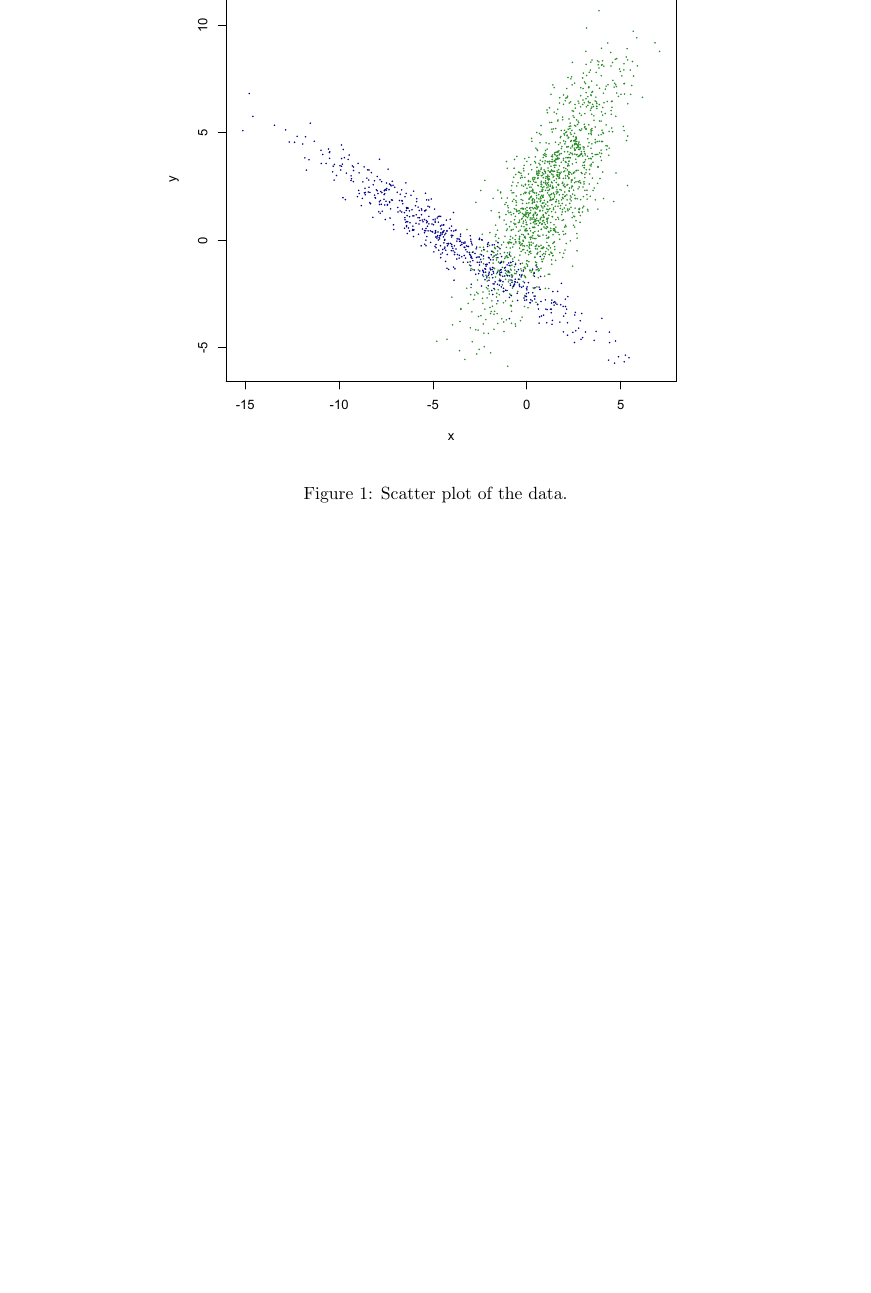
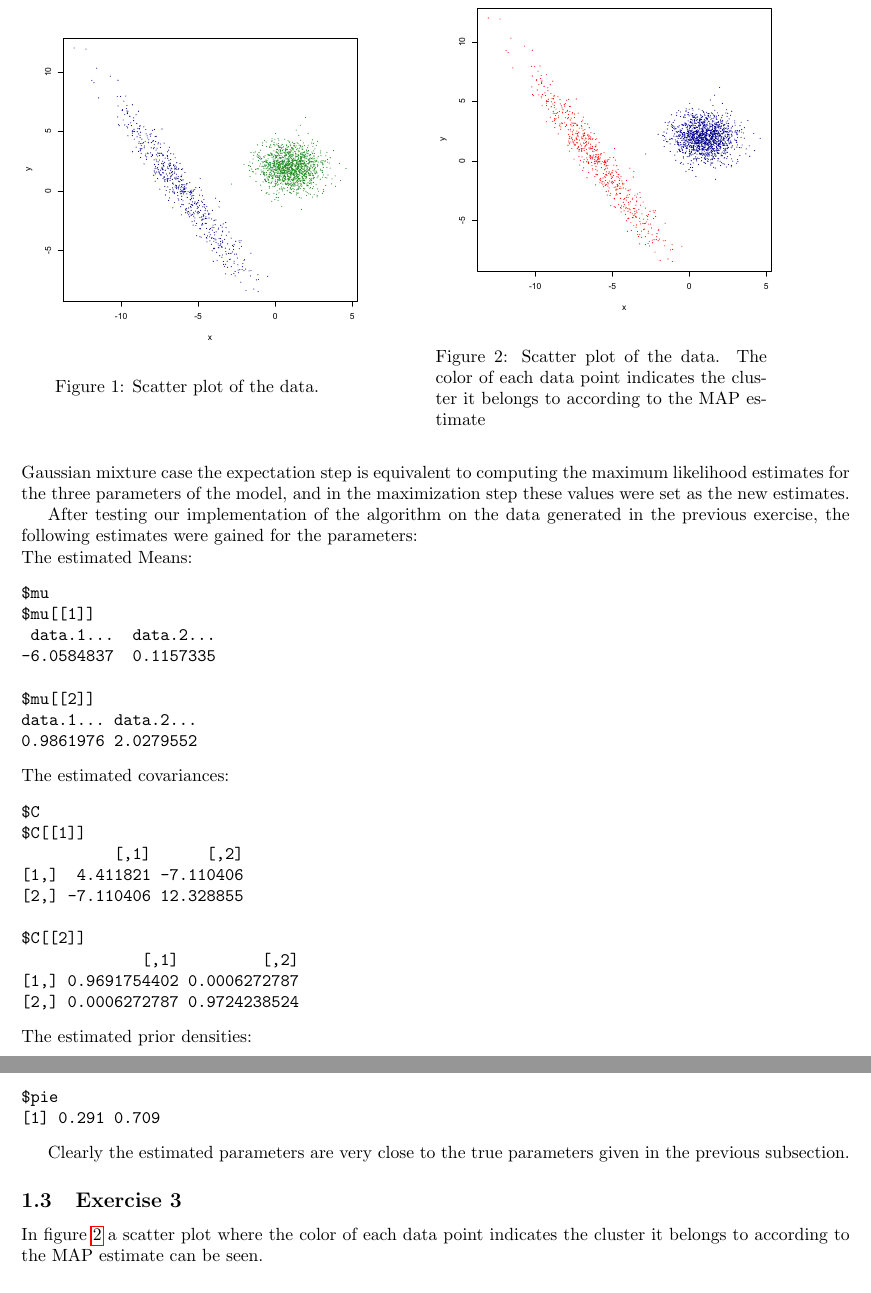
Before and after one commit to sisu/uml, a LaTeX document (doc/3.tex): part of page 2 of 5 before the commit and two parts of pages 2 and 3 of 6 after it, the two joined at a grey line, cut at the place of the change, the shorter picture padded with empty space. Compiled offline with pdfLaTeX.

Commit message:
did report for Exercises 3.1.1 - 3.1.3

```diff
--- a/doc/3.tex
+++ b/doc/3.tex
@@ -21,7 +21,5 @@ Master student}
 \maketitle
 
 \section{Exercise set 1}
+
 \subsection{Exercise 1}
-\begin{figure}\centering
-	\includegraphics[totalheight=0.5\textheight]{scatterE31.pdf}
-	\caption{Scatter plot of the data.} \label{fig:scatterE31}
@@ -28,0 +67,9 @@ Master student}
+\begin{figure}\begin{minipage}{0.4\columnwidth}\centering
+	\includegraphics[scale=0.4]{scatterE31.pdf}
+	\caption{Scatter plot of the data.}\label{fig:scatterE31}
+\end{minipage}\hfil\begin{minipage}{0.4\columnwidth}\centering
+	\includegraphics[scale=0.4]{scatterE313.pdf}
+	\caption{Scatter plot of the data. The color of each data
+point indicates the cluster it belongs to according to the MAP
+estimate}\label{fig:scatterE313}
+\end{minipage}\end{figure}
@@ -29,3 +82,53 @@ Master student}
+steps: the expectation step and the maximization step. In the Gaussian
+mixture case the expectation step is equivalent to computing the
+maximum likelihood estimates for the three parameters of the model,
+and in the maximization step these values were set as the new
+estimates.
+
+After testing our implementation of the algorithm on the data generated in the previous
+exercise, the following estimates were gained for the parameters:
+
+\noindent The estimated Means:
+\begin{verbatim}
+$mu
+$mu[[1]]
+ data.1...  data.2...
+-6.0584837  0.1157335
+
+$mu[[2]]
+data.1... data.2...
+0.9861976 2.0279552
+\end{verbatim}
+
+\noindent The estimated covariances:
+\begin{verbatim}
+$C
+$C[[1]]
+          [,1]      [,2]
+[1,]  4.411821 -7.110406
+[2,] -7.110406 12.328855
+
+$C[[2]]
+             [,1]         [,2]
+[1,] 0.9691754402 0.0006272787
+[2,] 0.0006272787 0.9724238524
+\end{verbatim}
+
+\noindent The estimated prior densities:
+\begin{verbatim}
+$pie
+[1] 0.291 0.709
+\end{verbatim}
+
+Clearly the estimated parameters are very close to the true parameters
+given in the previous subsection.
+
+\subsection{Exercise 3}
+
+In figure \ref{fig:scatterE313} a scatter plot where the color of each data
+point indicates the cluster it belongs to according to the MAP
+estimate can be seen.
+
 
 \section{Exercise set 2}
 \subsection{Exercise 1}\label{sec:ex21}
```
Also changed, not shown: doc/scatterE31.pdf, doc/scatterE313.pdf (added), doc/3.tex (48 more changed lines).
